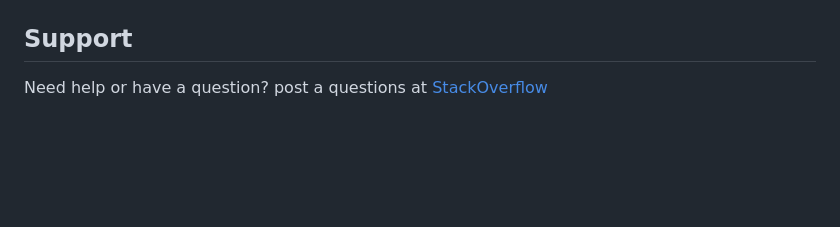
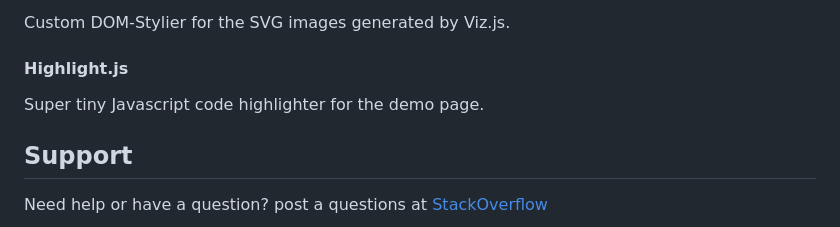
Before and after one commit to websemantics/lolviz.js, a Markdown page: README.md, the part around the change printed below. Drawn GitHub-style; blank space fills up the shorter version.

```diff
--- a/README.md
+++ b/README.md
@@ -45,3 +85,8 @@ Here's an example of the three styles that can be achived (fancy, b&w and classi
+Custom DOM-Stylier for the SVG images generated by Viz.js.
+
+#### Highlight.js
+
+Super tiny Javascript code highlighter for the demo page.
 
 ## Support
 
```
Also changed, not shown: other parts of README.md (+43 -3 lines), images/appearance.png (deleted), images/tensor.png (deleted), img/appearance.png (added), img/tensor.png (added), 13 other files.
